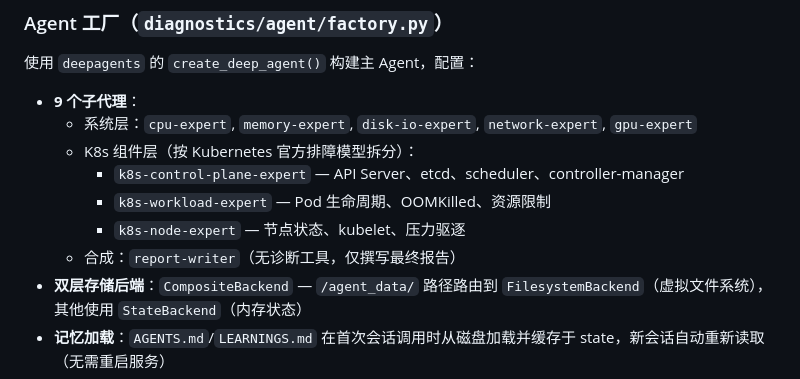
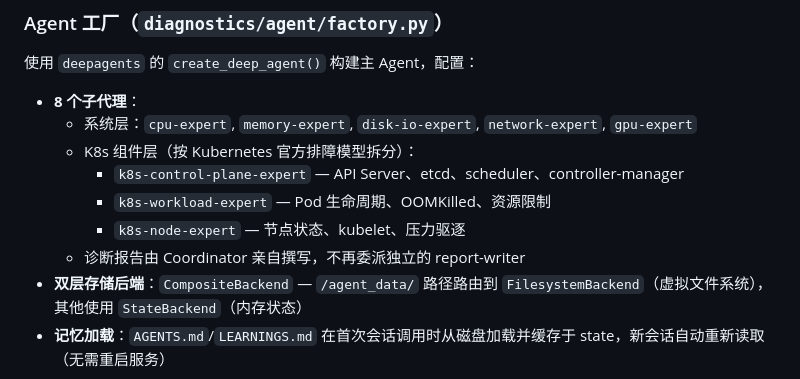
Before and after one commit to kangxiaoning/diagnostics, a Markdown page: README.md, the part around the change. Drawn GitHub-style.

Commit message:
docs: update subagent count 9→8 after merging report-writer

```diff
--- a/README.md
+++ b/README.md
@@ -477,13 +477,13 @@ async def _chat_event_stream(request, session_id, state, agent, settings):
 
 使用 `deepagents` 的 `create_deep_agent()` 构建主 Agent，配置：
 
-- **9 个子代理**：
+- **8 个子代理**：
   - 系统层：`cpu-expert`, `memory-expert`, `disk-io-expert`, `network-expert`, `gpu-expert`
   - K8s 组件层（按 Kubernetes 官方排障模型拆分）：
     - `k8s-control-plane-expert` — API Server、etcd、scheduler、controller-manager
     - `k8s-workload-expert` — Pod 生命周期、OOMKilled、资源限制
     - `k8s-node-expert` — 节点状态、kubelet、压力驱逐
-  - 合成：`report-writer`（无诊断工具，仅撰写最终报告）
+  - 诊断报告由 Coordinator 亲自撰写，不再委派独立的 report-writer
 - **双层存储后端**：`CompositeBackend` — `/agent_data/` 路径路由到 `FilesystemBackend`（虚拟文件系统），其他使用 `StateBackend`（内存状态）
 - **记忆加载**：`AGENTS.md`/`LEARNINGS.md` 在首次会话调用时从磁盘加载并缓存于 state，新会话自动重新读取（无需重启服务）
 
```
